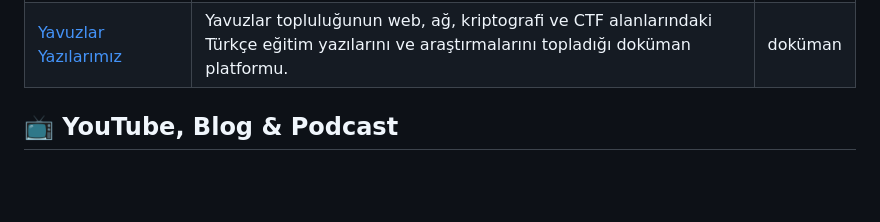
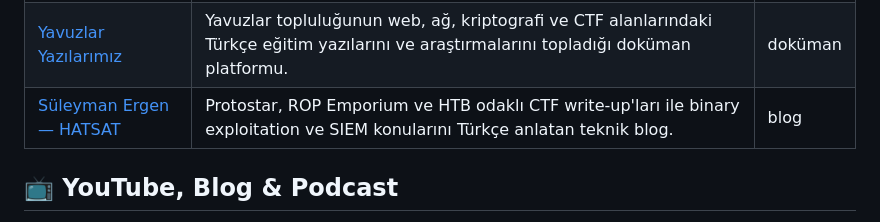
Before and after one commit to bilalklyc/turkce-siber-guvenlik-kaynaklari, a Markdown page: README.md, the part around the change. GitHub-like rendering; blank space fills up the shorter version.

Commit message:
kaynak: Süleyman Ergen HATSAT eklendi.

```diff
--- a/README.md
+++ b/README.md
@@ -149,6 +149,7 @@
 | [Hackviser](https://hackviser.com) | Web zafiyetleri, ağ güvenliği ve sistem sızma testleri üzerine tarayıcı üzerinden erişilebilen uygulamalı Türkçe laboratuvarlar ve CTF meydan okumaları sunan pratik platformu. | platform |
 | [Siber Kampüs Akademi](https://www.siberkampus.org/) | Web zafiyetleri ve ağ araçlarını tarayıcı içindeki sanal laboratuvarlar ve CTF odalarıyla uygulamalı öğreten Türkçe eğitim platformu. | platform |
 | [Yavuzlar Yazılarımız](https://docs.yavuzlar.org/) | Yavuzlar topluluğunun web, ağ, kriptografi ve CTF alanlarındaki Türkçe eğitim yazılarını ve araştırmalarını topladığı doküman platformu. | doküman |
+| [Süleyman Ergen — HATSAT](https://suleymanergen.com/) | Protostar, ROP Emporium ve HTB odaklı CTF write-up'ları ile binary exploitation ve SIEM konularını Türkçe anlatan teknik blog. | blog |
 
 ## 📺 YouTube, Blog & Podcast
 
```
